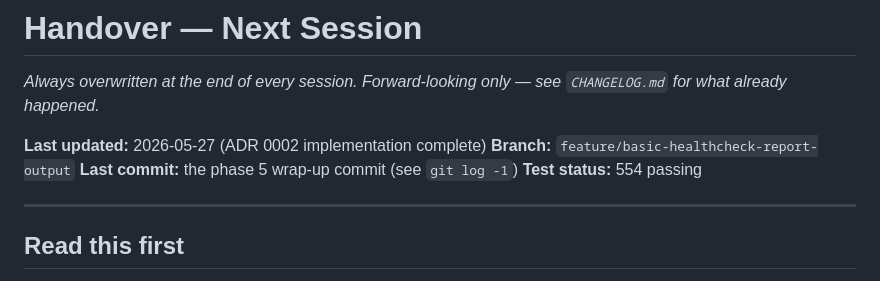
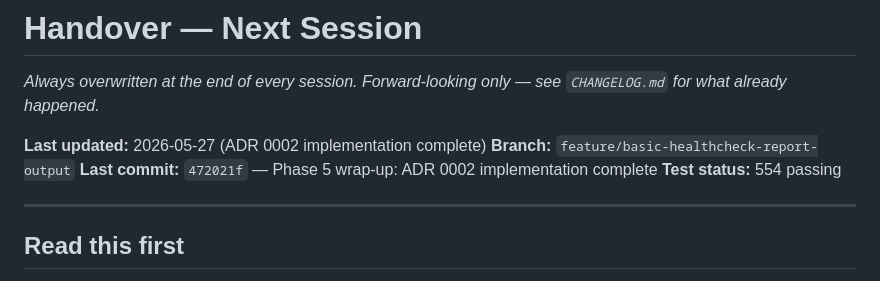
Before and after one commit to mvorstman/cv-healthcheck, a Markdown page: HANDOVER.md, the part around the change. Rendered like a GitHub page.

Commit message:
Set HANDOVER.md last-commit pointer to 472021f
Co-Authored-By: Claude Sonnet 4.6 <noreply@anthropic.com>

```diff
--- a/HANDOVER.md
+++ b/HANDOVER.md
@@ -4,7 +4,7 @@
 
 **Last updated:** 2026-05-27 (ADR 0002 implementation complete)
 **Branch:** `feature/basic-healthcheck-report-output`
-**Last commit:** the phase 5 wrap-up commit (see `git log -1`)
+**Last commit:** `472021f` — Phase 5 wrap-up: ADR 0002 implementation complete
 **Test status:** 554 passing
 
 ---
```
